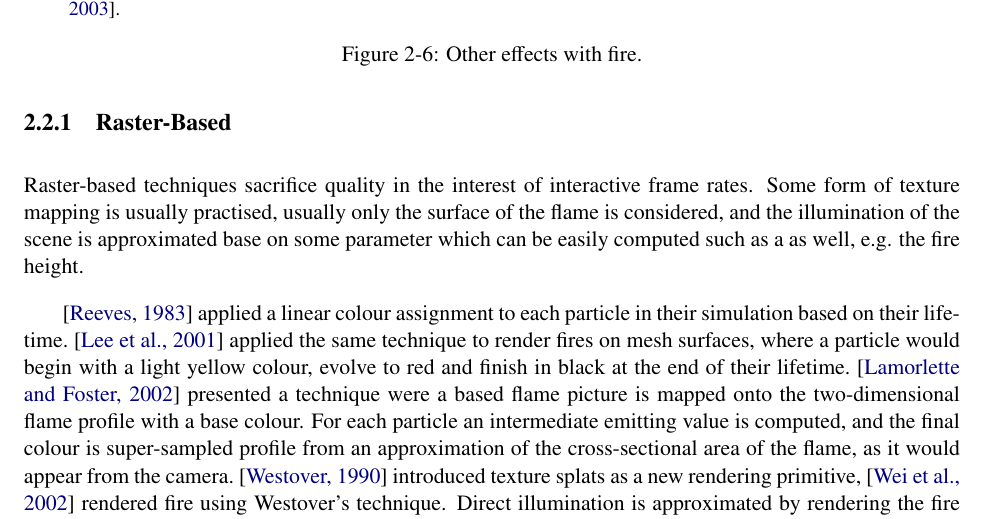
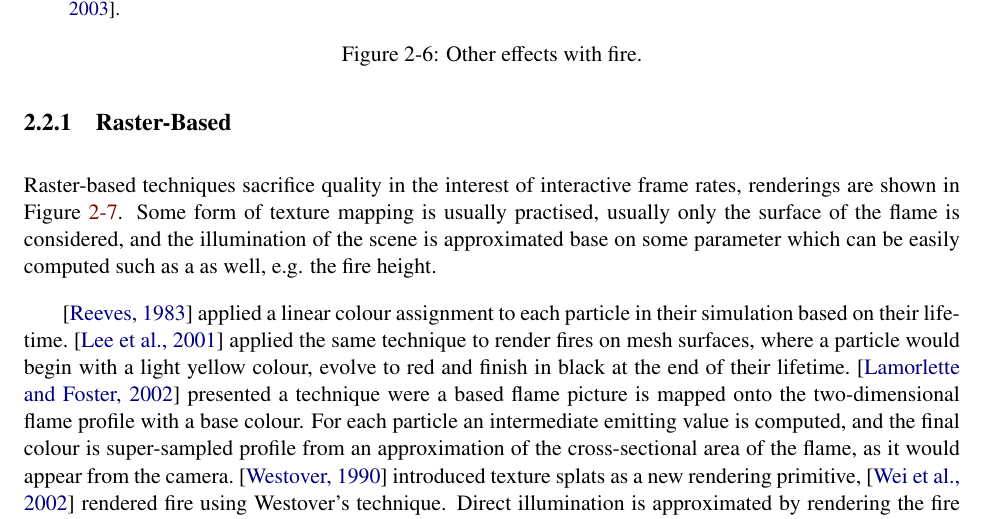
Before and after one commit to Era-Dorta/fire-modeling, a LaTeX thesis (report/fire_rendering.tex, which reads report/previous_work.tex): part of page 11 of 34, cut so that both start at the same text. Compiled offline with pdfLaTeX.

Commit message:
Report, fix repeated label in previous work

```diff
--- a/report/previous_work.tex
+++ b/report/previous_work.tex
@@ -198,7 +198,7 @@ A succinct review of the current methods used by the computer graphics community
 \subsection{Raster-Based}
 \label{sec:raster_based}
 
-Raster-based techniques sacrifice quality in the interest of interactive frame rates.
+Raster-based techniques sacrifice quality in the interest of interactive frame rates, renderings are shown in Figure~\ref{fig:raster_based}.
 Some form of texture mapping is usually practised, usually only the surface of the flame is considered, and the illumination of the scene is approximated base on some parameter which can be easily computed such as a as well, e.g. the fire height.
 
 \cite{Reeves:1983} applied a linear colour assignment to each particle in their simulation based on their lifetime.
```
Also changed, not shown: report/previous_work.tex (2 more changed lines).
